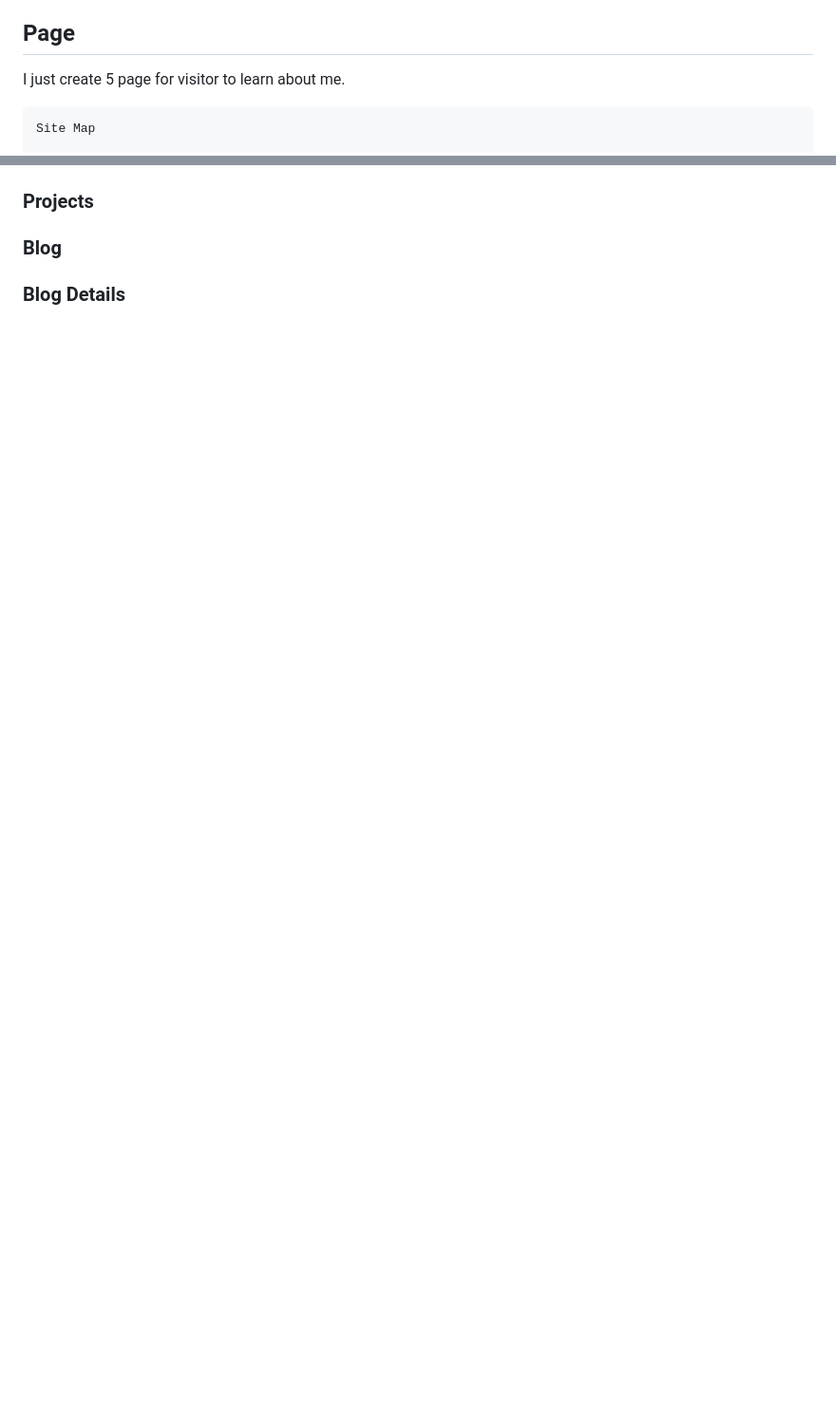
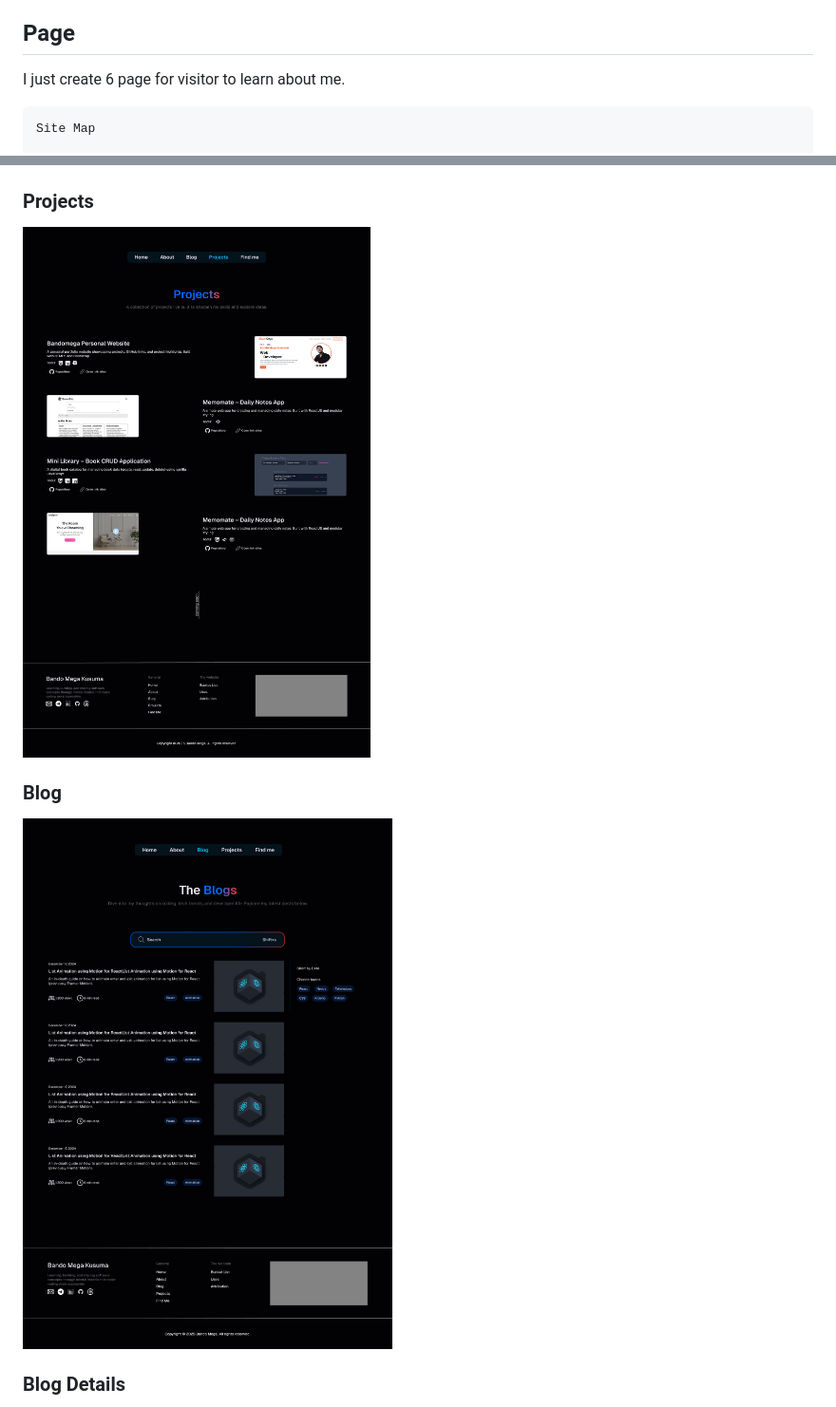
Before and after one commit to bando9/bandomega.com, a Markdown page: README.md, 2 parts joined by grey strips. Shown: that part at 95% size. Rendered like a GitHub page; pictures changed too: images/blog.jpg (added), images/projects.jpg (added); blank space fills up the shorter version.

Commit message:
docs: update README with personal website page previews.

````diff
--- a/README.md
+++ b/README.md
@@ -16,7 +16,7 @@ Some of inspiration:
 
 ## Page
 
-I just create 5 page for visitor to learn about me.
+I just create 6 page for visitor to learn about me.
 
 ```bash
 Site Map
@@ -69,6 +71,10 @@ Personal Website (bandomega.com)
 ### Projects
+
+![Projects](./images/projects.jpg)
 
 ### Blog
 
+![Blog](./images/blog.jpg)
+
 ### Blog Details
 
````
Also changed, not shown: other parts of README.md (+7 -1 lines), images/contact.jpg (added), 3 other files.
